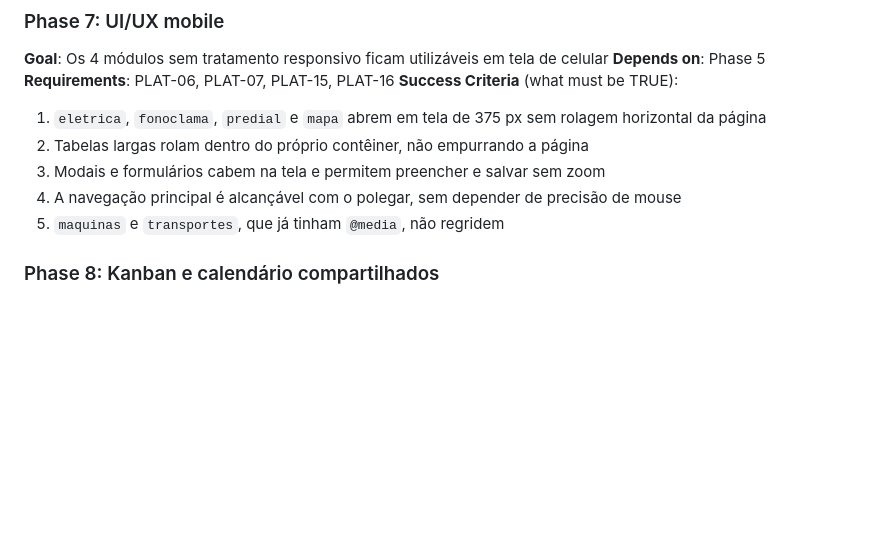
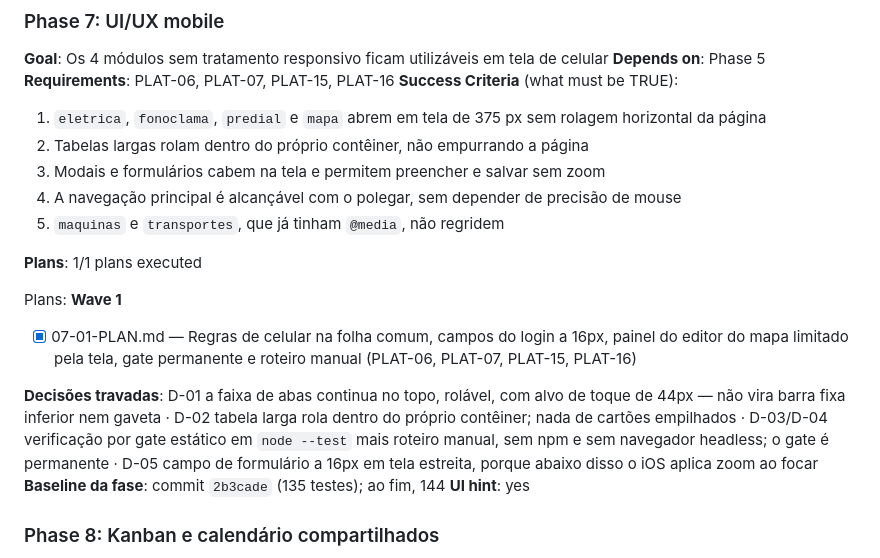
Before and after one commit to lucianoET/pmoc, a Markdown page: .planning/ROADMAP.md, the part around one of its changes. Drawn GitHub-style; blank space fills up the shorter version.

Commit message:
docs(07): fecha a Fase 7 no roadmap e atualiza o estado do projeto
Co-Authored-By: Claude Opus 5 <noreply@anthropic.com>

```diff
--- a/.planning/ROADMAP.md
+++ b/.planning/ROADMAP.md
@@ -104,6 +104,17 @@ Plans:
   3. Modais e formulários cabem na tela e permitem preencher e salvar sem zoom
   4. A navegação principal é alcançável com o polegar, sem depender de precisão de mouse
   5. `maquinas` e `transportes`, que já tinham `@media`, não regridem
+
+**Plans**: 1/1 plans executed
+
+Plans:
+**Wave 1**
+
+- [x] 07-01-PLAN.md — Regras de celular na folha comum, campos do login a 16px, painel do editor do mapa limitado pela tela, gate permanente e roteiro manual (PLAT-06, PLAT-07, PLAT-15, PLAT-16)
+
+**Decisões travadas**: D-01 a faixa de abas continua no topo, rolável, com alvo de toque de 44px — não vira barra fixa inferior nem gaveta · D-02 tabela larga rola dentro do próprio contêiner; nada de cartões empilhados · D-03/D-04 verificação por gate estático em `node --test` mais roteiro manual, sem npm e sem navegador headless; o gate é permanente · D-05 campo de formulário a 16px em tela estreita, porque abaixo disso o iOS aplica zoom ao focar
+**Baseline da fase**: commit `2b3cade` (135 testes); ao fim, 144
+**UI hint**: yes
 
 ### Phase 8: Kanban e calendário compartilhados
 
```
Also changed, not shown: other parts of .planning/ROADMAP.md (+1 -1 lines), .planning/STATE.md (+15 -15 lines).
